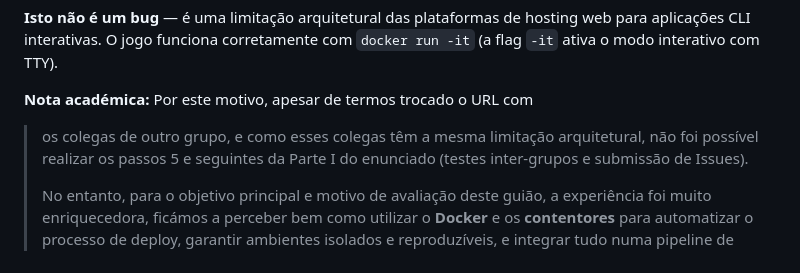
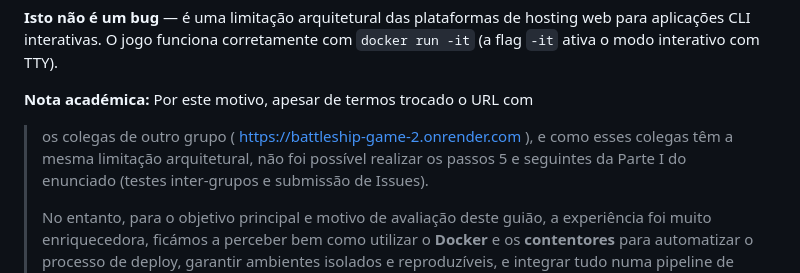
Before and after one commit to IGE-112244/Battleship2, a Markdown page: README.md, the part around the change. GitHub-like rendering.

Commit message:
Update README with notes on group limitations
Clarified note regarding architectural limitations and testing.

```diff
--- a/README.md
+++ b/README.md
@@ -35,7 +35,7 @@ corretamente com `docker run -it` (a flag `-it` ativa o modo
 interativo com TTY).
 
 **Nota académica:** Por este motivo, apesar de termos trocado o URL com
-> os colegas de outro grupo, e como esses colegas têm a mesma limitação
+> os colegas de outro grupo ( https://battleship-game-2.onrender.com ), e como esses colegas têm a mesma limitação
 > arquitetural, não foi possível realizar os passos 5 e seguintes da Parte I
 > do enunciado (testes inter-grupos e submissão de Issues).
 >
```
